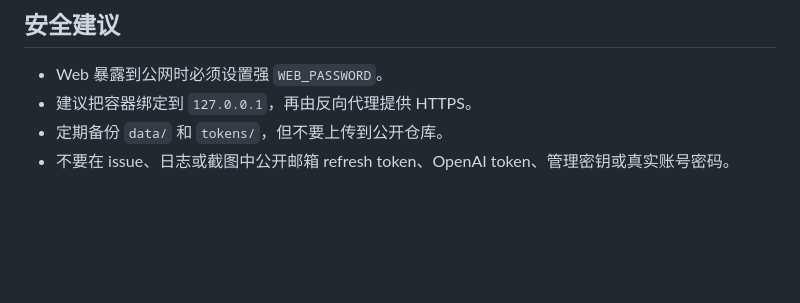
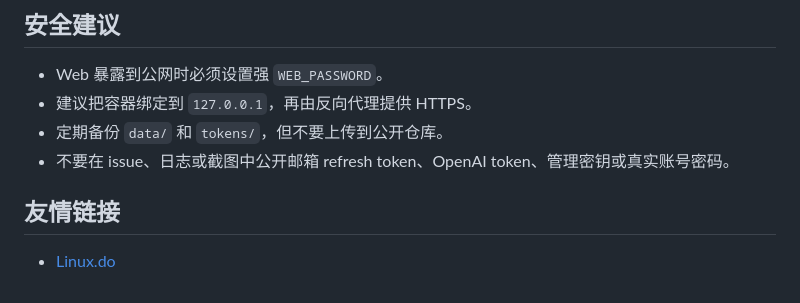
Before and after one commit to haeyupi/relogin-mail-manager, a Markdown page: README.md, the part around the change. Drawn GitHub-style; blank space fills up the shorter version.

Commit message:
Add Linux.do friend link

```diff
--- a/README.md
+++ b/README.md
@@ -226,3 +226,7 @@ python -m unittest discover -s tests
 - 建议把容器绑定到 `127.0.0.1`，再由反向代理提供 HTTPS。
 - 定期备份 `data/` 和 `tokens/`，但不要上传到公开仓库。
 - 不要在 issue、日志或截图中公开邮箱 refresh token、OpenAI token、管理密钥或真实账号密码。
+
+## 友情链接
+
+- [Linux.do](https://linux.do/)
```
